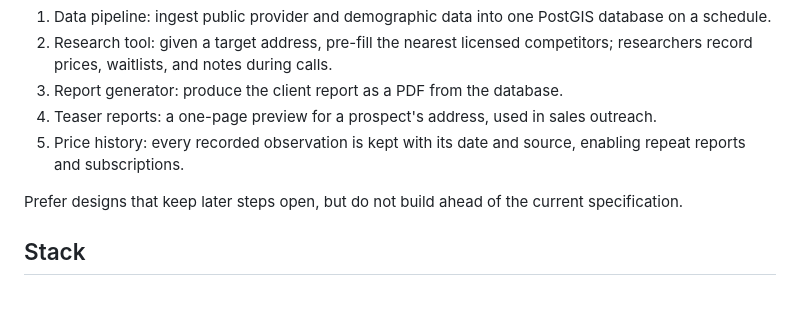
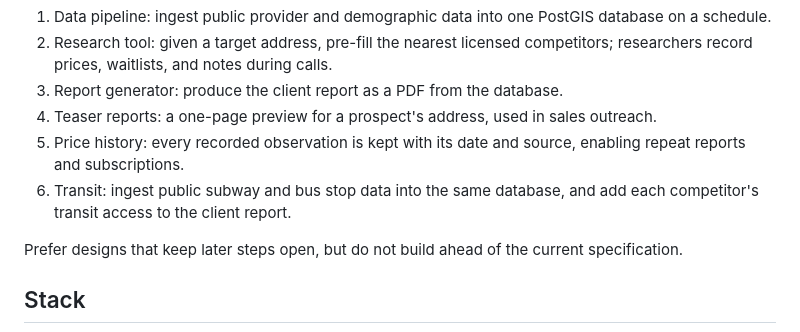
Before and after one commit to koStitch/axisence, a Markdown page: CLAUDE.md, the part around the change. GitHub-like rendering; blank space fills up the shorter version.

Commit message:
Updated build order

```diff
--- a/CLAUDE.md
+++ b/CLAUDE.md
@@ -19,6 +19,7 @@ The software exists to make that work fast and repeatable. It is built in this o
 3. Report generator: produce the client report as a PDF from the database.
 4. Teaser reports: a one-page preview for a prospect's address, used in sales outreach.
 5. Price history: every recorded observation is kept with its date and source, enabling repeat reports and subscriptions.
+6. Transit: ingest public subway and bus stop data into the same database, and add each competitor's transit access to the client report.
 
 Prefer designs that keep later steps open, but do not build ahead of the current specification.
 
```
